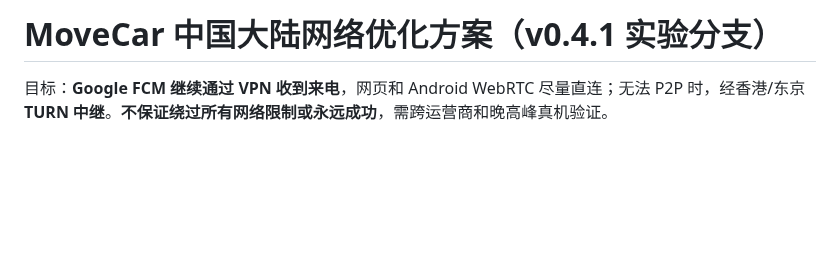
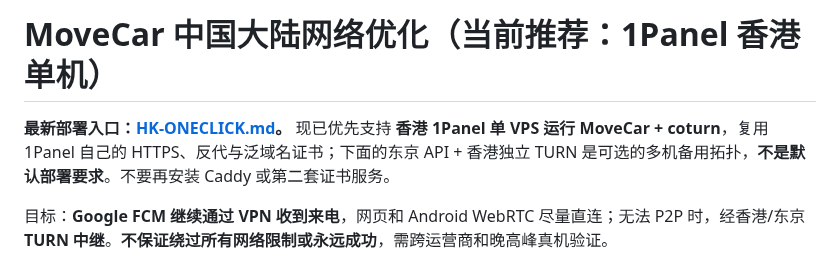
Before and after one commit to frbico/movecar, a Markdown page: VOICE-NETWORK-CN.md, the part around the change. Rendered like a GitHub page; blank space fills up the shorter version.

Commit message:
docs(network): clarify 1Panel HK single-VPS preferred, two-region only optional

```diff
--- a/VOICE-NETWORK-CN.md
+++ b/VOICE-NETWORK-CN.md
@@ -1,4 +1,7 @@
-# MoveCar 中国大陆网络优化方案（v0.4.1 实验分支）
+# MoveCar 中国大陆网络优化（当前推荐：1Panel 香港单机）
+
+**最新部署入口：[HK-ONECLICK.md](HK-ONECLICK.md)。** 现已优先支持 **香港 1Panel 单 VPS 运行 MoveCar + coturn**，复用 1Panel 自己的 HTTPS、反代与泛域名证书；下面的东京 API + 香港独立 TURN 是可选的多机备用拓扑，**不是默认部署要求**。不要再安装 Caddy 或第二套证书服务。
+
 
 目标：**Google FCM 继续通过 VPN 收到来电**，网页和 Android WebRTC 尽量直连；无法 P2P 时，经香港/东京 **TURN 中继**。**不保证绕过所有网络限制或永远成功**，需跨运营商和晚高峰真机验证。
 
```
